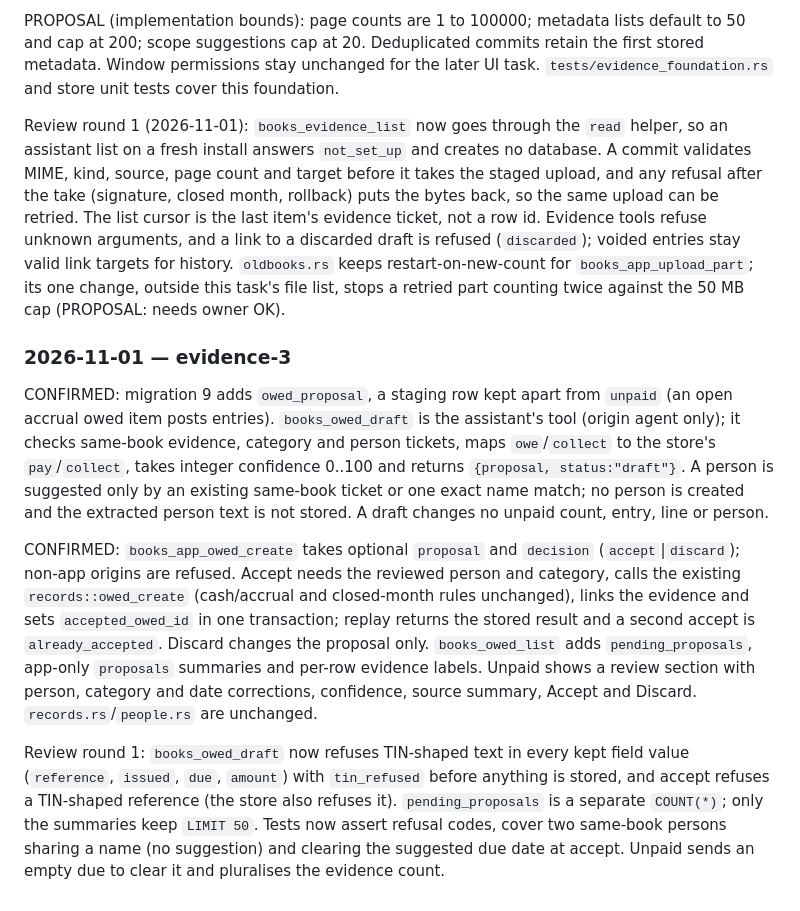
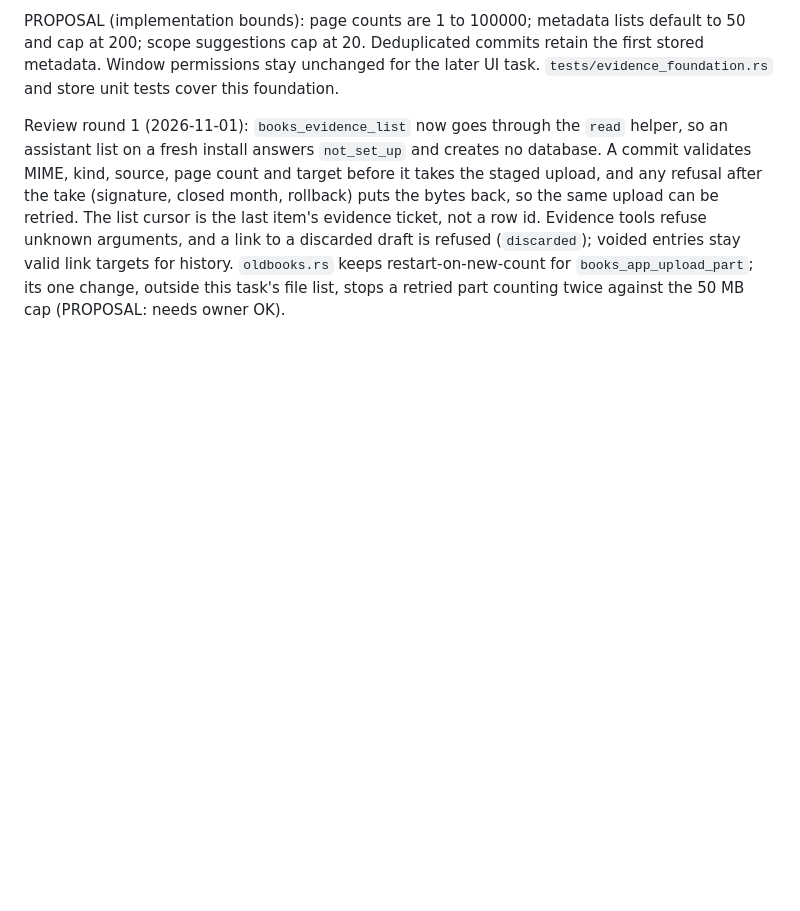
Before and after one commit to buwiz-app/books, a Markdown page: docs/09-build-log.md, the part around the change. Drawn GitHub-style; blank space fills up the shorter version.

Commit message:
docs: revert docs/09 build-log entry (integrator owns docs/08 and docs/09)
Co-Authored-By: Devin AI <158243242+devin-ai-integration[bot]@users.noreply.github.com>

```diff
--- a/docs/09-build-log.md
+++ b/docs/09-build-log.md
@@ -520,25 +520,3 @@ back, so the same upload can be retried. The list cursor is the last item's evid
 tools refuse unknown arguments, and a link to a discarded draft is refused (`discarded`); voided entries stay valid
 link targets for history. `oldbooks.rs` keeps restart-on-new-count for `books_app_upload_part`; its one change,
 outside this task's file list, stops a retried part counting twice against the 50 MB cap (PROPOSAL: needs owner OK).
-
-### 2026-11-01 — evidence-3
-
-CONFIRMED: migration 9 adds `owed_proposal`, a staging row kept apart from `unpaid` (an open accrual owed item posts
-entries). `books_owed_draft` is the assistant's tool (origin agent only); it checks same-book evidence, category and
-person tickets, maps `owe`/`collect` to the store's `pay`/`collect`, takes integer confidence 0..100 and returns
-`{proposal, status:"draft"}`. A person is suggested only by an existing same-book ticket or one exact name match; no
-person is created and the extracted person text is not stored. A draft changes no unpaid count, entry, line or person.
-
-CONFIRMED: `books_app_owed_create` takes optional `proposal` and `decision` (`accept`|`discard`); non-app origins are
-refused. Accept needs the reviewed person and category, calls the existing `records::owed_create` (cash/accrual and
-closed-month rules unchanged), links the evidence and sets `accepted_owed_id` in one transaction; replay returns the
-stored result and a second accept is `already_accepted`. Discard changes the proposal only. `books_owed_list` adds
-`pending_proposals`, app-only `proposals` summaries and per-row evidence labels. Unpaid shows a review section with
-person, category and date corrections, confidence, source summary, Accept and Discard. `records.rs`/`people.rs` are
-unchanged.
-
-Review round 1: `books_owed_draft` now refuses TIN-shaped text in every kept field value (`reference`, `issued`,
-`due`, `amount`) with `tin_refused` before anything is stored, and accept refuses a TIN-shaped reference (the store
-also refuses it). `pending_proposals` is a separate `COUNT(*)`; only the summaries keep `LIMIT 50`. Tests now assert
-refusal codes, cover two same-book persons sharing a name (no suggestion) and clearing the suggested due date at
-accept. Unpaid sends an empty due to clear it and pluralises the evidence count.
```
